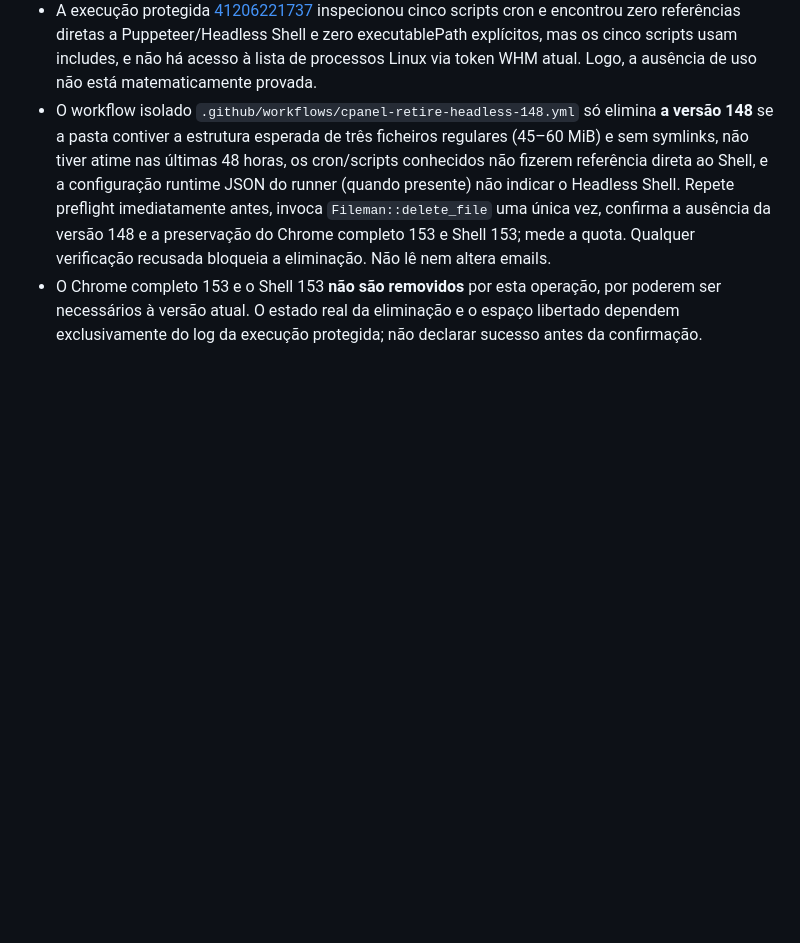
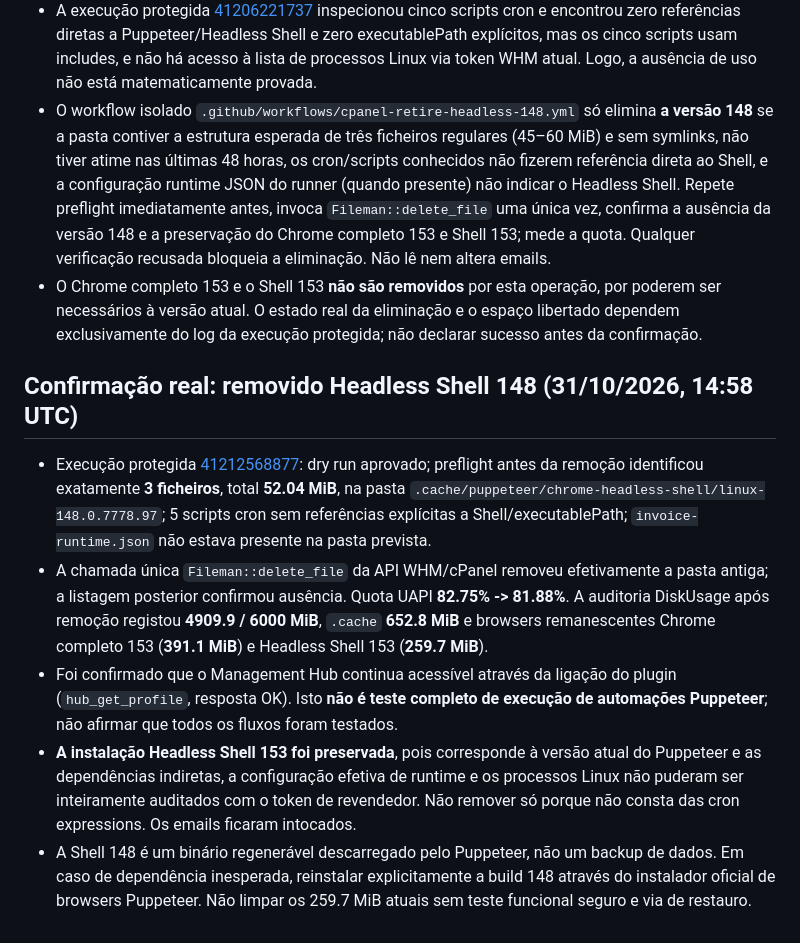
Before and after one commit to danieldeploy/room-check, a Markdown page: docs/PROJECT_STATE.md, the part around the change. Drawn GitHub-style; blank space fills up the shorter version.

Commit message:
Record verified removal of obsolete Chrome Headless Shell 148 and surviving version 153

```diff
--- a/docs/PROJECT_STATE.md
+++ b/docs/PROJECT_STATE.md
@@ -326,3 +326,11 @@ is **not** yet confirmed installed; old functioning backups remain untouched.
 - A execução protegida [41206221737](https://github.com/danieldeploy/room-check/actions/runs/41206221737) inspecionou cinco scripts cron e encontrou zero referências diretas a Puppeteer/Headless Shell e zero executablePath explícitos, mas os cinco scripts usam includes, e não há acesso à lista de processos Linux via token WHM atual. Logo, a ausência de uso não está matematicamente provada.
 - O workflow isolado `.github/workflows/cpanel-retire-headless-148.yml` só elimina **a versão 148** se a pasta contiver a estrutura esperada de três ficheiros regulares (45–60 MiB) e sem symlinks, não tiver atime nas últimas 48 horas, os cron/scripts conhecidos não fizerem referência direta ao Shell, e a configuração runtime JSON do runner (quando presente) não indicar o Headless Shell. Repete preflight imediatamente antes, invoca `Fileman::delete_file` uma única vez, confirma a ausência da versão 148 e a preservação do Chrome completo 153 e Shell 153; mede a quota. Qualquer verificação recusada bloqueia a eliminação. Não lê nem altera emails.
 - O Chrome completo 153 e o Shell 153 **não são removidos** por esta operação, por poderem ser necessários à versão atual. O estado real da eliminação e o espaço libertado dependem exclusivamente do log da execução protegida; não declarar sucesso antes da confirmação.
+
+## Confirmação real: removido Headless Shell 148 (31/10/2026, 14:58 UTC)
+
+- Execução protegida [41212568877](https://github.com/danieldeploy/room-check/actions/runs/41212568877): dry run aprovado; preflight antes da remoção identificou exatamente **3 ficheiros**, total **52.04 MiB**, na pasta `.cache/puppeteer/chrome-headless-shell/linux-148.0.7778.97`; 5 scripts cron sem referências explícitas a Shell/executablePath; `invoice-runtime.json` não estava presente na pasta prevista.
+- A chamada única `Fileman::delete_file` da API WHM/cPanel removeu efetivamente a pasta antiga; a listagem posterior confirmou ausência. Quota UAPI **82.75% -> 81.88%**. A auditoria DiskUsage após remoção registou **4909.9 / 6000 MiB**, `.cache` **652.8 MiB** e browsers remanescentes Chrome completo 153 (**391.1 MiB**) e Headless Shell 153 (**259.7 MiB**).
+- Foi confirmado que o Management Hub continua acessível através da ligação do plugin (`hub_get_profile`, resposta OK). Isto **não é teste completo de execução de automações Puppeteer**; não afirmar que todos os fluxos foram testados.
+- **A instalação Headless Shell 153 foi preservada**, pois corresponde à versão atual do Puppeteer e as dependências indiretas, a configuração efetiva de runtime e os processos Linux não puderam ser inteiramente auditados com o token de revendedor. Não remover só porque não consta das cron expressions. Os emails ficaram intocados.
+- A Shell 148 é um binário regenerável descarregado pelo Puppeteer, não um backup de dados. Em caso de dependência inesperada, reinstalar explicitamente a build 148 através do instalador oficial de browsers Puppeteer. Não limpar os 259.7 MiB atuais sem teste funcional seguro e via de restauro.
```
